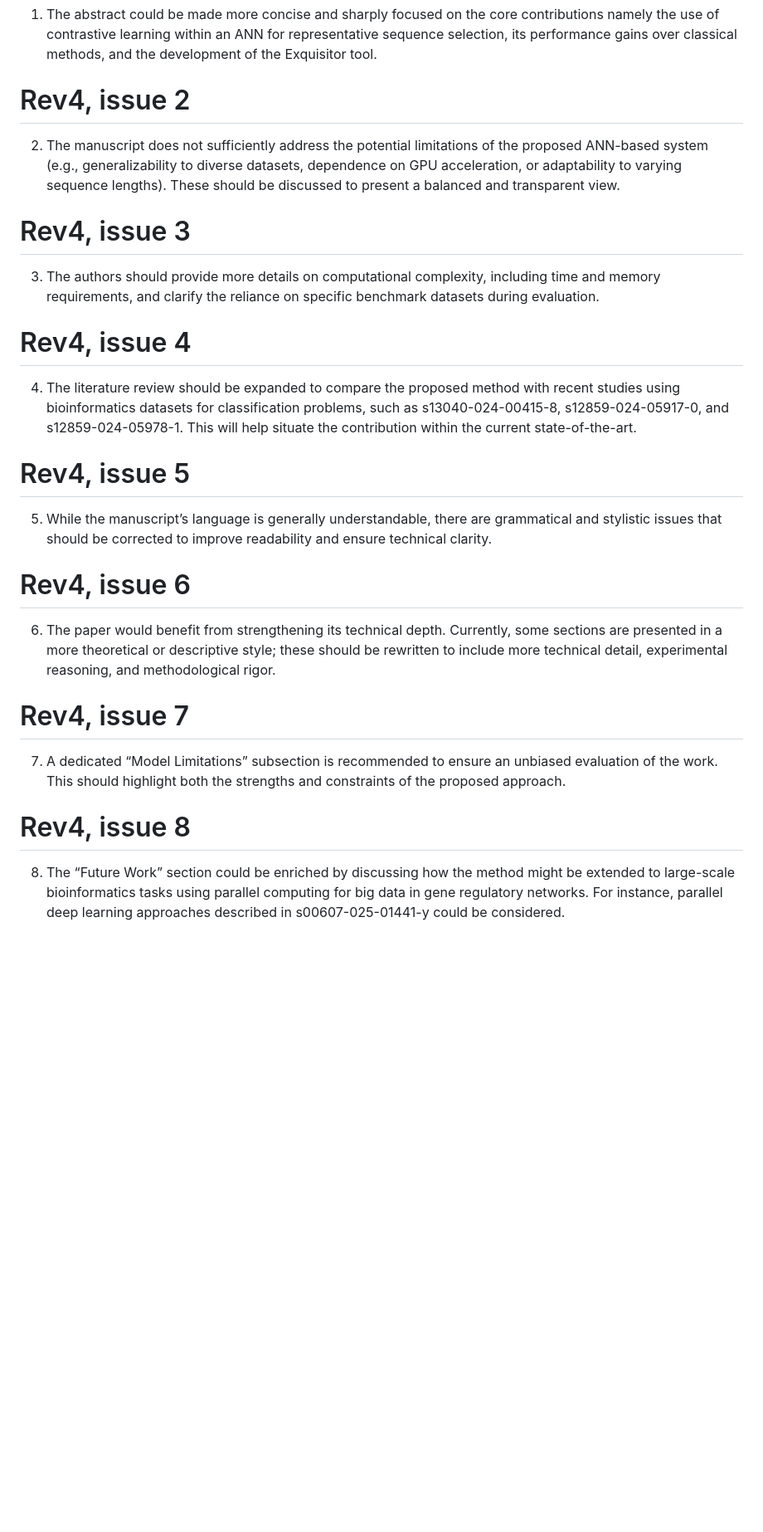
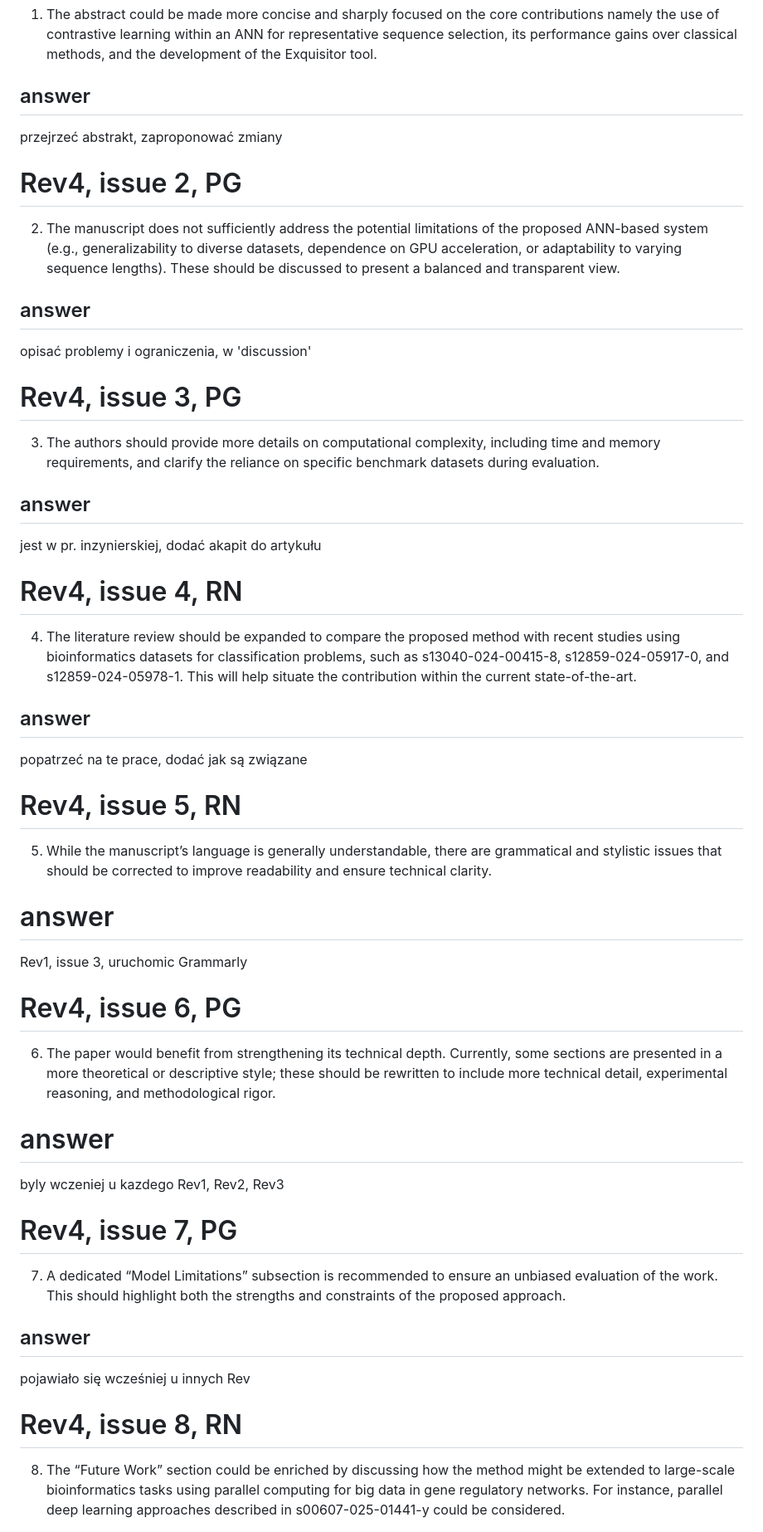
Before and after one commit to pfgryz/exquisitor, a Markdown page: article/reviews/issues.md, the part around the change printed below. Shown: that part at 83% size. GitHub-like rendering; blank space fills up the shorter version.

```diff
--- a/article/reviews/issues.md
+++ b/article/reviews/issues.md
@@ -193,24 +340,57 @@ Reviewer 4
 
 1. The abstract could be made more concise and sharply focused on the core contributions namely the use of contrastive learning within an ANN for representative sequence selection, its performance gains over classical methods, and the development of the Exquisitor tool.
 
-# Rev4, issue 2
+## answer
+
+przejrzeć abstrakt, zaproponować zmiany
+
+# Rev4, issue 2, PG
+
 2. The manuscript does not sufficiently address the potential limitations of the proposed ANN-based system (e.g., generalizability to diverse datasets, dependence on GPU acceleration, or adaptability to varying sequence lengths). These should be discussed to present a balanced and transparent view.
 
-# Rev4, issue 3
+## answer
+
+opisać problemy i ograniczenia, w 'discussion'
+
+# Rev4, issue 3, PG
+
 3. The authors should provide more details on computational complexity, including time and memory requirements, and clarify the reliance on specific benchmark datasets during evaluation.
 
-# Rev4, issue 4
+## answer
+
+jest w pr. inzynierskiej, dodać akapit do artykułu
+
+# Rev4, issue 4, RN
+
 4. The literature review should be expanded to compare the proposed method with recent studies using bioinformatics datasets for classification problems, such as s13040-024-00415-8, s12859-024-05917-0, and s12859-024-05978-1. This will help situate the contribution within the current state-of-the-art.
 
-# Rev4, issue 5
+## answer
+
+popatrzeć na te prace, dodać jak są związane
+
+# Rev4, issue 5, RN
 5. While the manuscript’s language is generally understandable, there are grammatical and stylistic issues that should be corrected to improve readability and ensure technical clarity.
 
-# Rev4, issue 6
+# answer
+
+Rev1, issue 3, uruchomic Grammarly
+
+# Rev4, issue 6, PG
 6. The paper would benefit from strengthening its technical depth. Currently, some sections are presented in a more theoretical or descriptive style; these should be rewritten to include more technical detail, experimental reasoning, and methodological rigor.
 
-# Rev4, issue 7
+# answer
+
+byly wczeniej u kazdego Rev1, Rev2, Rev3
+
+# Rev4, issue 7, PG
+
 7. A dedicated “Model Limitations” subsection is recommended to ensure an unbiased evaluation of the work. This should highlight both the strengths and constraints of the proposed approach.
 
-# Rev4, issue 8
+## answer
+
+pojawiało się wcześniej u innych Rev
+
+# Rev4, issue 8, RN
+
 8. The “Future Work” section could be enriched by discussing how the method might be extended to large-scale bioinformatics tasks using parallel computing for big data in gene regulatory networks. For instance, parallel deep learning approaches described in s00607-025-01441-y could be considered.
 
```
Also changed, not shown: other parts of article/reviews/issues.md (+176 -26 lines).
